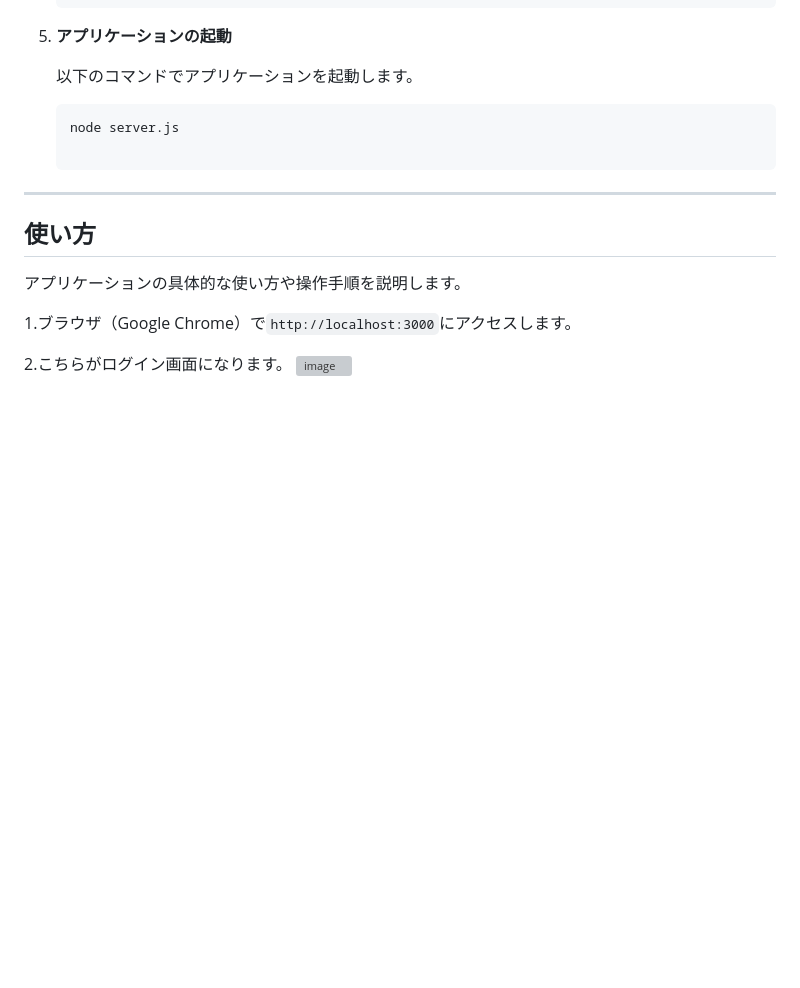
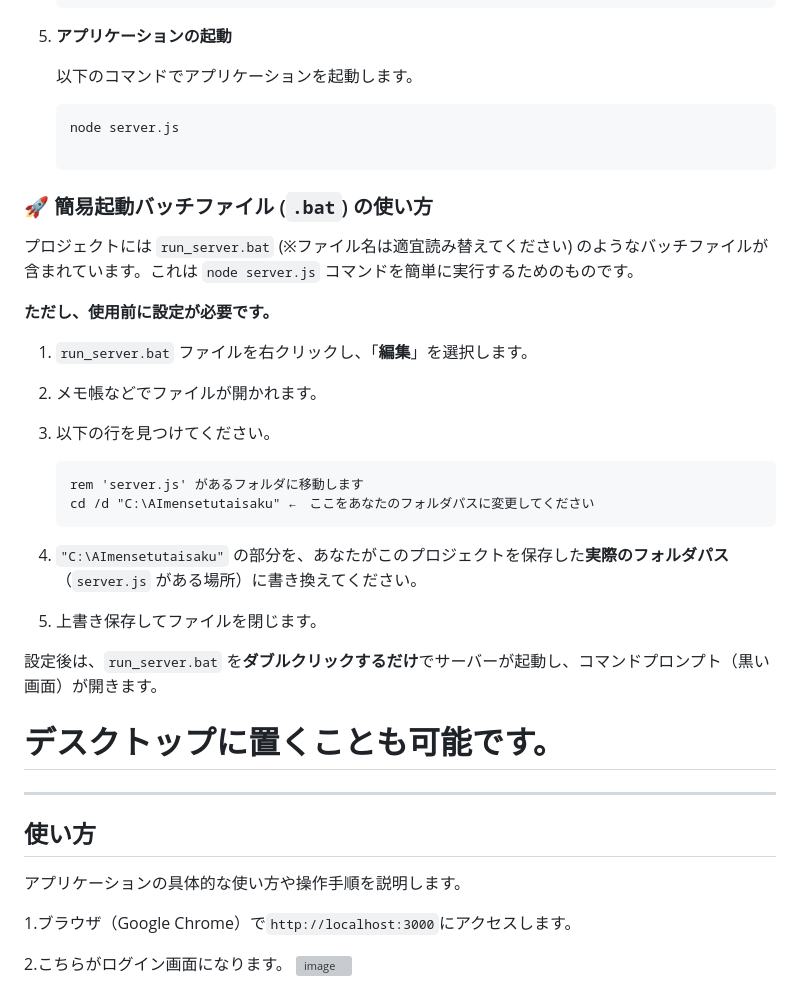
Before and after one commit to harut-11/AImensetutaisaku, a Markdown page: README.md, the part around the change. Drawn GitHub-style; blank space fills up the shorter version; grey boxes are pictures that could not be loaded.

Commit message:
Add usage instructions for run_server.bat
Added instructions for using the run_server.bat file to start the server easily, including setup steps.

````diff
--- a/README.md
+++ b/README.md
@@ -118,6 +118,26 @@ npm -v
 
     ```
 
+### 🚀 簡易起動バッチファイル (`.bat`) の使い方
+
+プロジェクトには `run_server.bat` (※ファイル名は適宜読み替えてください) のようなバッチファイルが含まれています。これは `node server.js` コマンドを簡単に実行するためのものです。
+
+**ただし、使用前に設定が必要です。**
+
+1.  `run_server.bat` ファイルを右クリックし、「**編集**」を選択します。
+2.  メモ帳などでファイルが開かれます。
+3.  以下の行を見つけてください。
+
+    ```batch
+    rem 'server.js' があるフォルダに移動します
+    cd /d "C:\AImensetutaisaku" ←　ここをあなたのフォルダパスに変更してください
+    ```
+
+4.  `"C:\AImensetutaisaku"` の部分を、あなたがこのプロジェクトを保存した**実際のフォルダパス**（`server.js` がある場所）に書き換えてください。
+5.  上書き保存してファイルを閉じます。
+
+設定後は、`run_server.bat` を**ダブルクリックするだけ**でサーバーが起動し、コマンドプロンプト（黒い画面）が開きます。
+# デスクトップに置くことも可能です。
 ---
 
 ## 使い方
````
